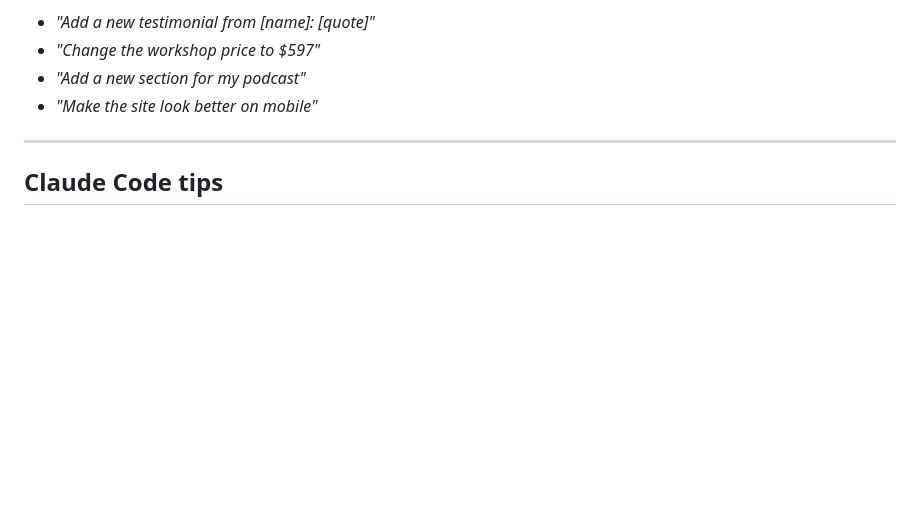
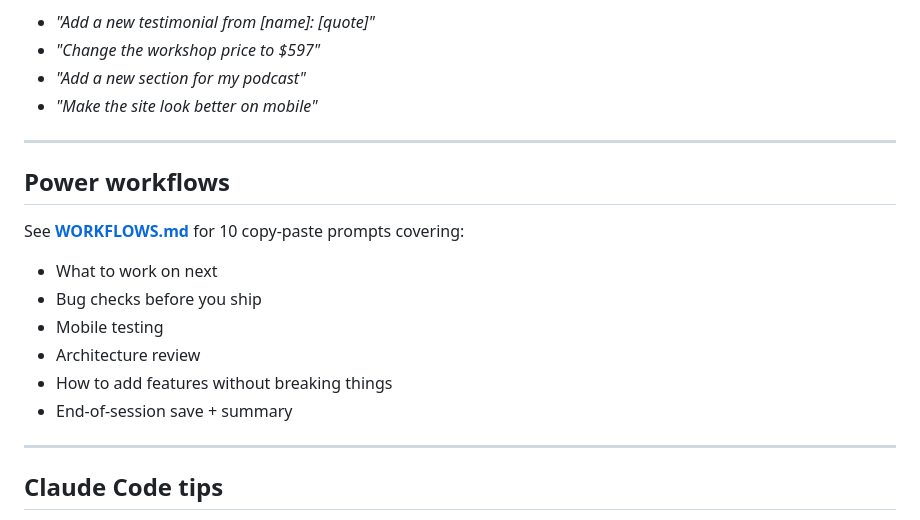
Before and after one commit to lucyc166/star-website, a Markdown page: README.md, the part around the change. Drawn GitHub-style; blank space fills up the shorter version.

Commit message:
Add WORKFLOWS.md — 10 power prompts for bug checks, architecture, mobile, next steps

```diff
--- a/README.md
+++ b/README.md
@@ -95,6 +95,18 @@ For any future edits, open Claude Code and just say what you want:
 
 ---
 
+## Power workflows
+
+See **[WORKFLOWS.md](WORKFLOWS.md)** for 10 copy-paste prompts covering:
+- What to work on next
+- Bug checks before you ship
+- Mobile testing
+- Architecture review
+- How to add features without breaking things
+- End-of-session save + summary
+
+---
+
 ## Claude Code tips
 
 - Say which section to change: *"only update the coaching section prices"*
```
Also changed, not shown: WORKFLOWS.md (added, +179 -0 lines).
